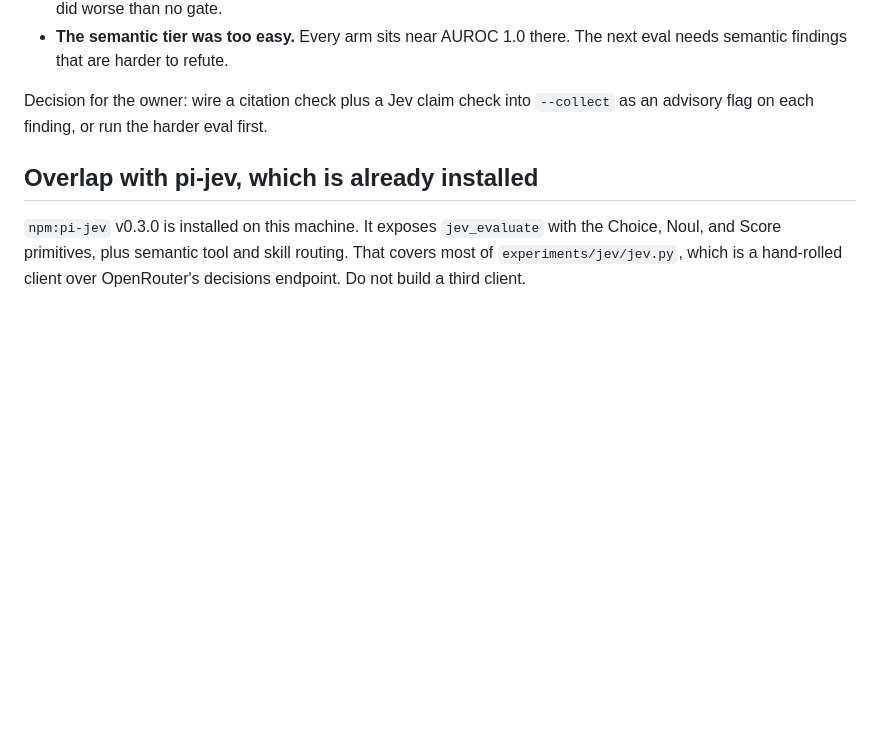
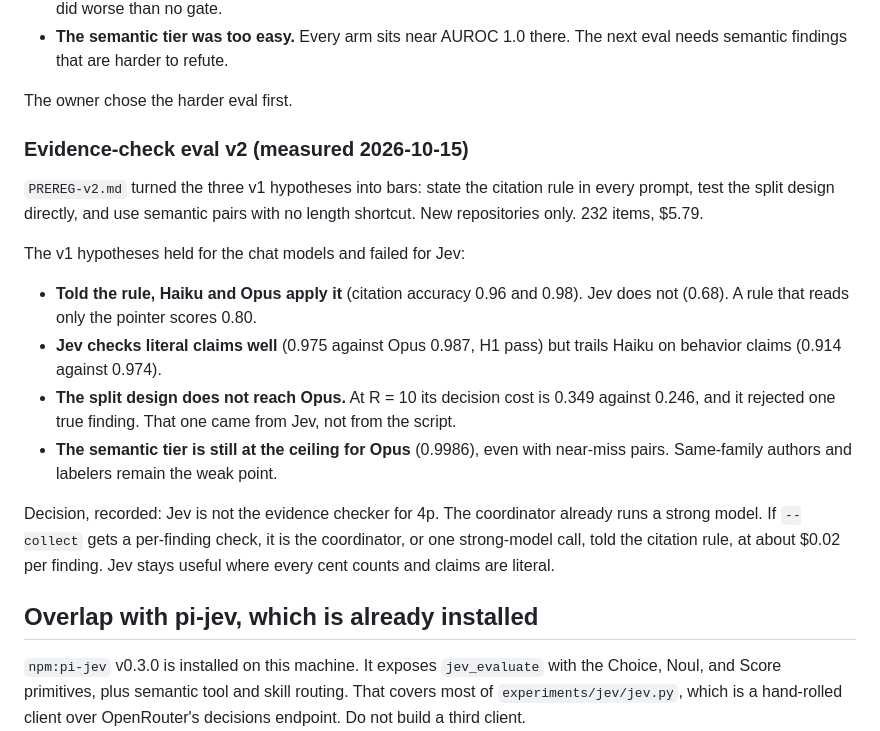
Before and after one commit to itlmkz/4p-skill, a Markdown page: docs/ROADMAP.md, the part around the change. Drawn GitHub-style; blank space fills up the shorter version.

Commit message:
docs: record the v2 result and the evidence-checker decision

```diff
--- a/docs/ROADMAP.md
+++ b/docs/ROADMAP.md
@@ -135,8 +135,30 @@ What the post-hoc cuts suggest, as hypotheses for the next eval:
 - **The semantic tier was too easy.** Every arm sits near AUROC 1.0 there. The
   next eval needs semantic findings that are harder to refute.
 
-Decision for the owner: wire a citation check plus a Jev claim check into
-`--collect` as an advisory flag on each finding, or run the harder eval first.
+The owner chose the harder eval first.
+
+### Evidence-check eval v2 (measured 2026-10-15)
+
+`PREREG-v2.md` turned the three v1 hypotheses into bars: state the citation rule
+in every prompt, test the split design directly, and use semantic pairs with no
+length shortcut. New repositories only. 232 items, $5.79.
+
+The v1 hypotheses held for the chat models and failed for Jev:
+
+- **Told the rule, Haiku and Opus apply it** (citation accuracy 0.96 and 0.98).
+  Jev does not (0.68). A rule that reads only the pointer scores 0.80.
+- **Jev checks literal claims well** (0.975 against Opus 0.987, H1 pass) but
+  trails Haiku on behavior claims (0.914 against 0.974).
+- **The split design does not reach Opus.** At R = 10 its decision cost is
+  0.349 against 0.246, and it rejected one true finding. That one came from Jev,
+  not from the script.
+- **The semantic tier is still at the ceiling for Opus** (0.9986), even with
+  near-miss pairs. Same-family authors and labelers remain the weak point.
+
+Decision, recorded: Jev is not the evidence checker for 4p. The coordinator
+already runs a strong model. If `--collect` gets a per-finding check, it is the
+coordinator, or one strong-model call, told the citation rule, at about $0.02
+per finding. Jev stays useful where every cent counts and claims are literal.
 
 ## Overlap with pi-jev, which is already installed
 
```
